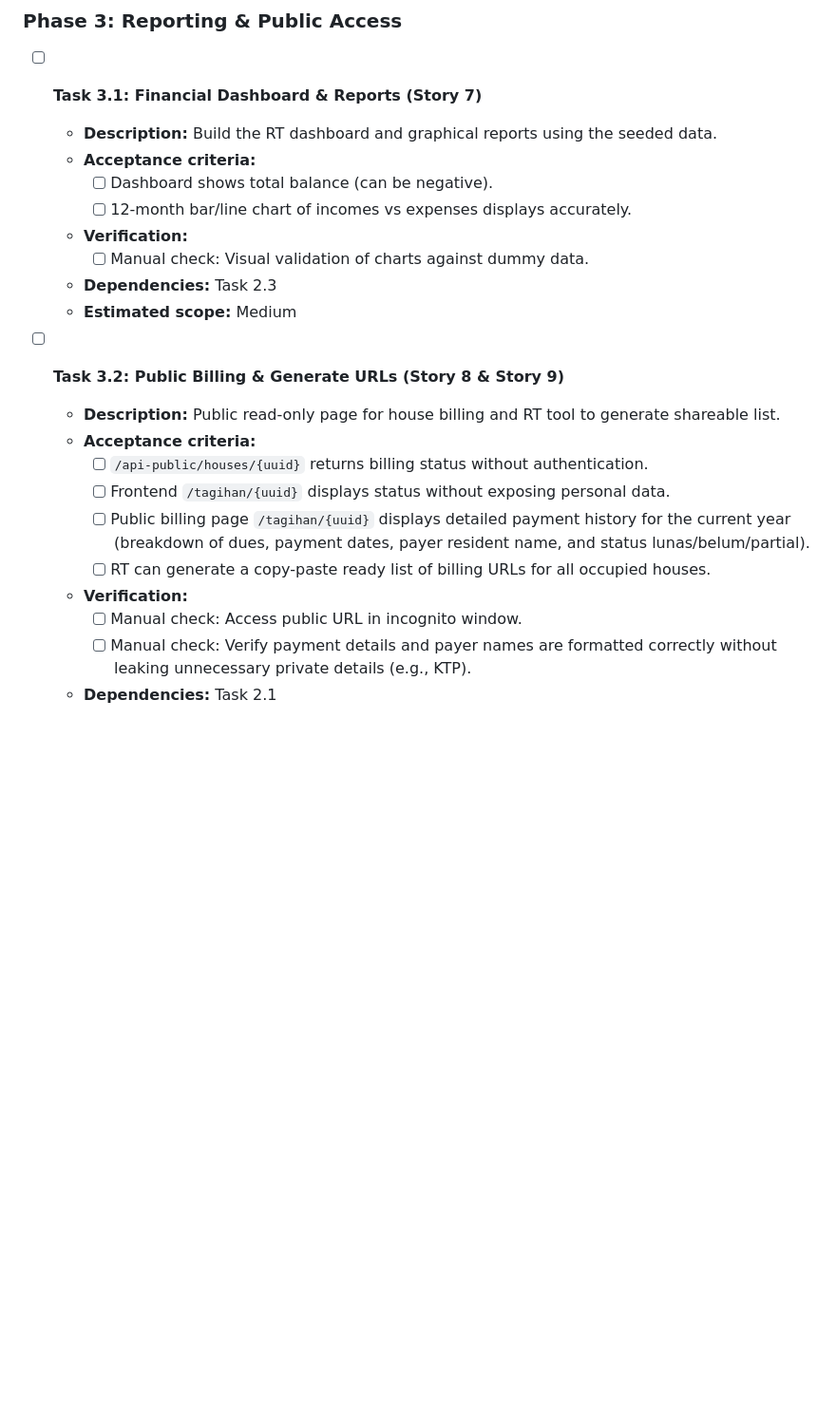
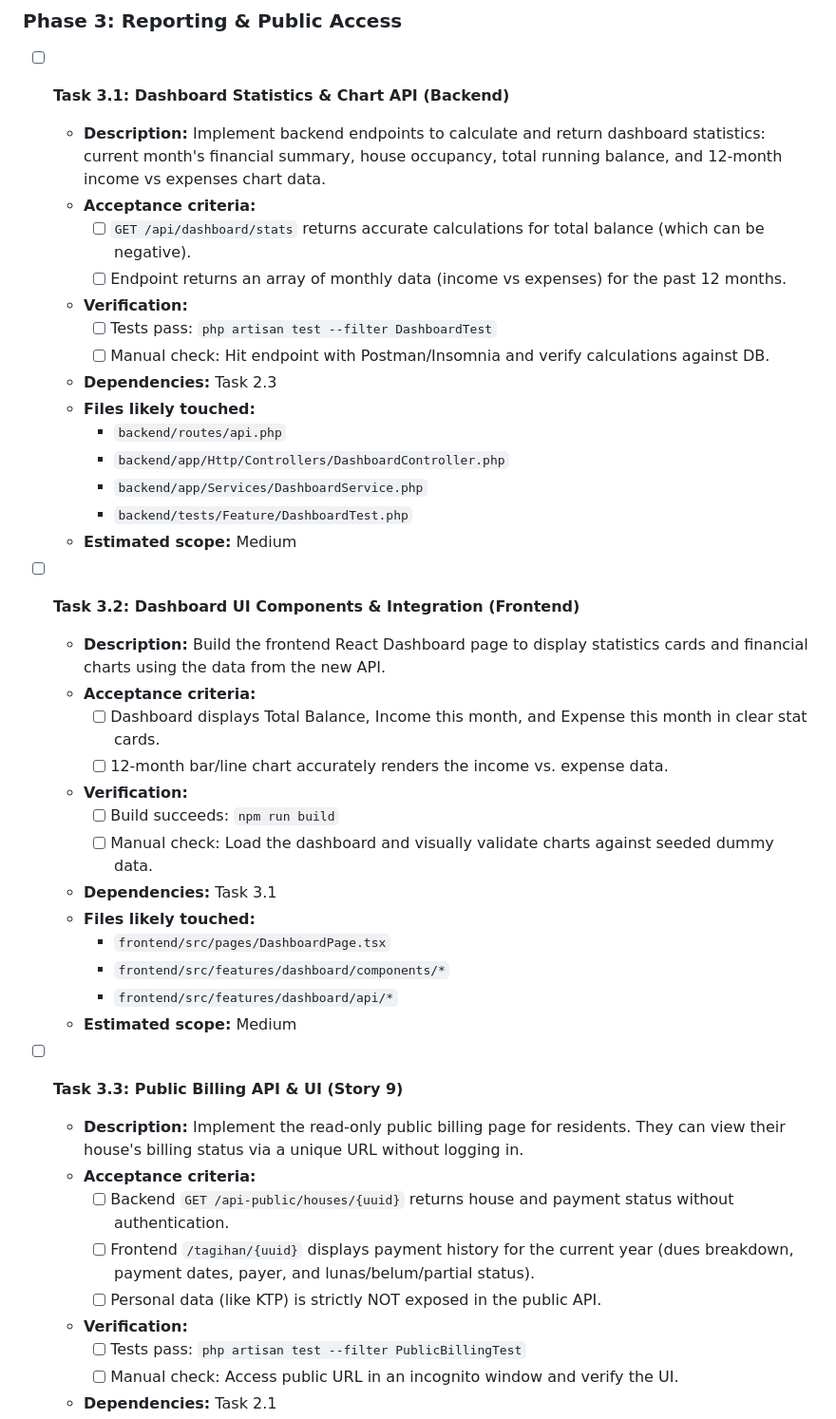
Before and after one commit to zakishaquille/rt-information-system, a Markdown page: docs/PLAN-TASK-BREAKDOWN.md, the part around one of its changes. Shown at 95% size. GitHub-like rendering; blank space fills up the shorter version.

```diff
--- a/docs/PLAN-TASK-BREAKDOWN.md
+++ b/docs/PLAN-TASK-BREAKDOWN.md
@@ -119,24 +119,45 @@ Breaking down the RTIS specification into vertically sliced, implementable tasks
 ---
 
 ### Phase 3: Reporting & Public Access
-- [ ] **Task 3.1: Financial Dashboard & Reports (Story 7)**
-  - **Description:** Build the RT dashboard and graphical reports using the seeded data.
+
+- [ ] **Task 3.1: Dashboard Statistics & Chart API (Backend)**
+  - **Description:** Implement backend endpoints to calculate and return dashboard statistics: current month's financial summary, house occupancy, total running balance, and 12-month income vs expenses chart data.
   - **Acceptance criteria:**
-    - [ ] Dashboard shows total balance (can be negative).
-    - [ ] 12-month bar/line chart of incomes vs expenses displays accurately.
+    - [ ] `GET /api/dashboard/stats` returns accurate calculations for total balance (which can be negative).
+    - [ ] Endpoint returns an array of monthly data (income vs expenses) for the past 12 months.
   - **Verification:**
-    - [ ] Manual check: Visual validation of charts against dummy data.
+    - [ ] Tests pass: `php artisan test --filter DashboardTest`
+    - [ ] Manual check: Hit endpoint with Postman/Insomnia and verify calculations against DB.
   - **Dependencies:** Task 2.3
+  - **Files likely touched:**
+    - `backend/routes/api.php`
+    - `backend/app/Http/Controllers/DashboardController.php`
+    - `backend/app/Services/DashboardService.php`
+    - `backend/tests/Feature/DashboardTest.php`
   - **Estimated scope:** Medium
 
-- [ ] **Task 3.2: Public Billing & Generate URLs (Story 8 & Story 9)**
-  - **Description:** Public read-only page for house billing and RT tool to generate shareable list.
+- [ ] **Task 3.2: Dashboard UI Components & Integration (Frontend)**
+  - **Description:** Build the frontend React Dashboard page to display statistics cards and financial charts using the data from the new API.
   - **Acceptance criteria:**
-    - [ ] `/api-public/houses/{uuid}` returns billing status without authentication.
-    - [ ] Frontend `/tagihan/{uuid}` displays status without exposing personal data.
-    - [ ] Public billing page `/tagihan/{uuid}` displays detailed payment history for the current year (breakdown of dues, payment dates, payer resident name, and status lunas/belum/partial).
-    - [ ] RT can generate a copy-paste ready list of billing URLs for all occupied houses.
+    - [ ] Dashboard displays Total Balance, Income this month, and Expense this month in clear stat cards.
+    - [ ] 12-month bar/line chart accurately renders the income vs. expense data.
   - **Verification:**
-    - [ ] Manual check: Access public URL in incognito window.
-    - [ ] Manual check: Verify payment details and payer names are formatted correctly without leaking unnecessary private details (e.g., KTP).
+    - [ ] Build succeeds: `npm run build`
+    - [ ] Manual check: Load the dashboard and visually validate charts against seeded dummy data.
+  - **Dependencies:** Task 3.1
+  - **Files likely touched:**
+    - `frontend/src/pages/DashboardPage.tsx`
+    - `frontend/src/features/dashboard/components/*`
+    - `frontend/src/features/dashboard/api/*`
+  - **Estimated scope:** Medium
+
+- [ ] **Task 3.3: Public Billing API & UI (Story 9)**
+  - **Description:** Implement the read-only public billing page for residents. They can view their house's billing status via a unique URL without logging in.
+  - **Acceptance criteria:**
+    - [ ] Backend `GET /api-public/houses/{uuid}` returns house and payment status without authentication.
+    - [ ] Frontend `/tagihan/{uuid}` displays payment history for the current year (dues breakdown, payment dates, payer, and lunas/belum/partial status).
+    - [ ] Personal data (like KTP) is strictly NOT exposed in the public API.
+  - **Verification:**
+    - [ ] Tests pass: `php artisan test --filter PublicBillingTest`
+    - [ ] Manual check: Access public URL in an incognito window and verify the UI.
   - **Dependencies:** Task 2.1
```
Also changed, not shown: other parts of docs/PLAN-TASK-BREAKDOWN.md (+82 -21 lines).
